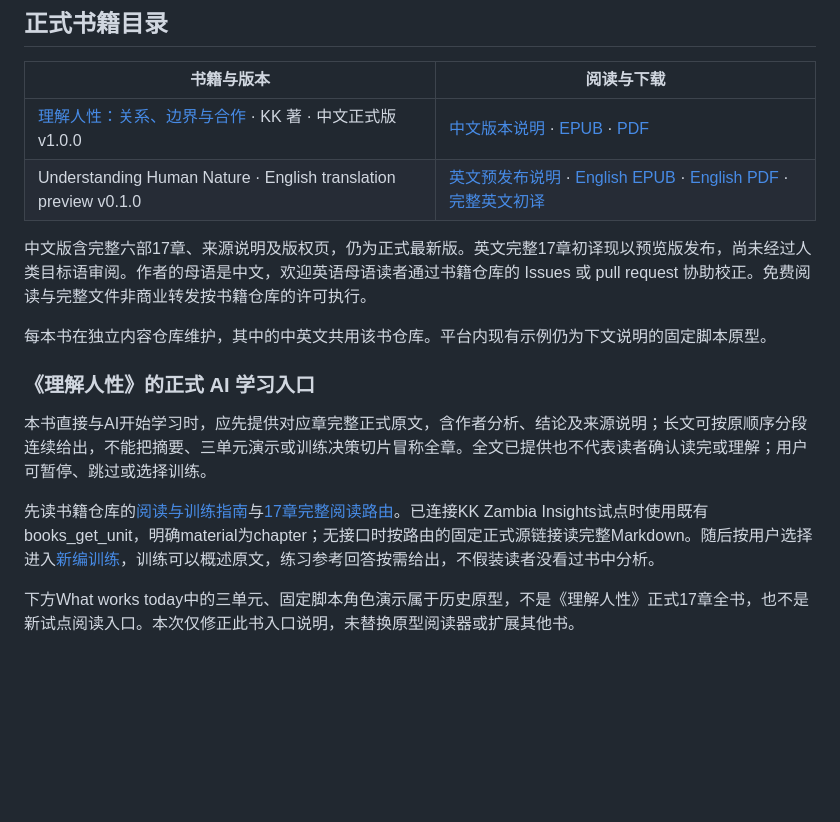
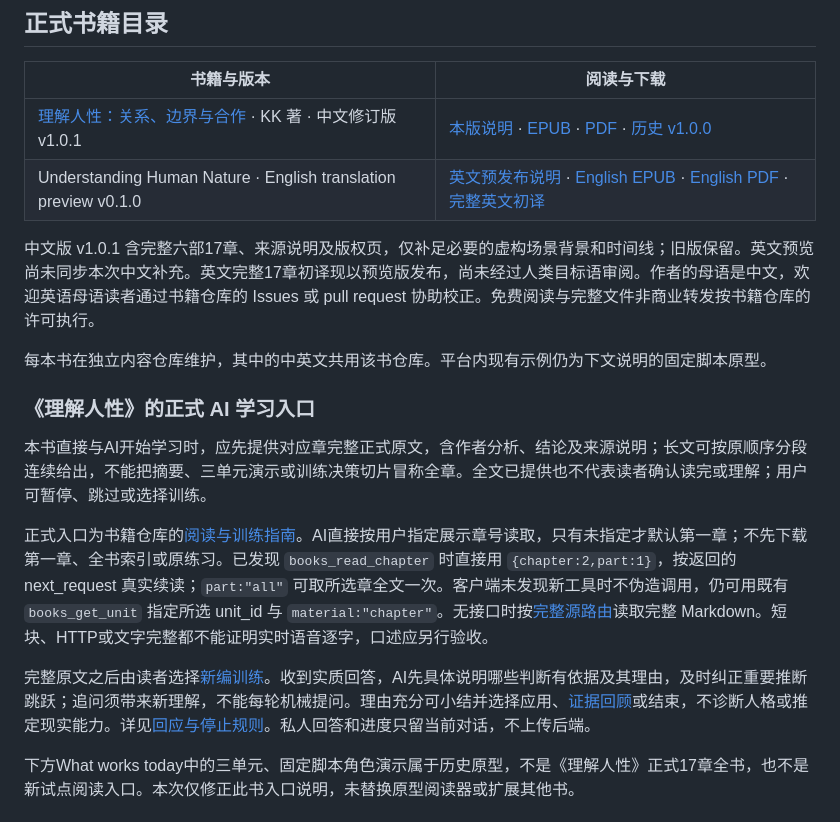
Before and after one commit to kavadream/open-learning-books, a Markdown page: README.md, the part around the change. Rendered like a GitHub page; blank space fills up the shorter version.

Commit message:
Refresh only the human-relations pilot entry for revised downloads and direct evidence-led learning

```diff
--- a/README.md
+++ b/README.md
@@ -10,10 +10,10 @@ Project inception: **2026-10-26** · Current version: **0.1.0 prototype**
 
 | 书籍与版本 | 阅读与下载 |
 | --- | --- |
-| [理解人性：关系、边界与合作](https://github.com/kavadream/understanding-human-relations) · KK 著 · 中文正式版 v1.0.0 | [中文版本说明](https://github.com/kavadream/understanding-human-relations/releases/tag/zh-v1.0.0) · [EPUB](https://github.com/kavadream/understanding-human-relations/releases/download/zh-v1.0.0/understanding-human-relations_zh-CN_v1.0.0.epub) · [PDF](https://github.com/kavadream/understanding-human-relations/releases/download/zh-v1.0.0/understanding-human-relations_zh-CN_v1.0.0.pdf) |
+| [理解人性：关系、边界与合作](https://github.com/kavadream/understanding-human-relations) · KK 著 · 中文修订版 v1.0.1 | [本版说明](https://github.com/kavadream/understanding-human-relations/blob/e99afdf5d40f551bdb2fa11331e59d652ad61783/RELEASE-NOTES-zh-v1.0.1.md) · [EPUB](https://raw.githubusercontent.com/kavadream/understanding-human-relations/e99afdf5d40f551bdb2fa11331e59d652ad61783/dist/zh-v1.0.1/理解人性_关系边界与合作_读者版.epub) · [PDF](https://raw.githubusercontent.com/kavadream/understanding-human-relations/e99afdf5d40f551bdb2fa11331e59d652ad61783/dist/zh-v1.0.1/理解人性_关系边界与合作_读者版.pdf) · [历史 v1.0.0](https://github.com/kavadream/understanding-human-relations/releases/tag/zh-v1.0.0) |
 | Understanding Human Nature · English translation preview v0.1.0 | [英文预发布说明](https://github.com/kavadream/understanding-human-relations/releases/tag/en-v0.1.0-preview) · [English EPUB](https://github.com/kavadream/understanding-human-relations/releases/download/en-v0.1.0-preview/English_Understanding_Human_Nature_preview.epub) · [English PDF](https://github.com/kavadream/understanding-human-relations/releases/download/en-v0.1.0-preview/English_Understanding_Human_Nature_preview.pdf) · [完整英文初译](https://github.com/kavadream/understanding-human-relations/blob/main/translations/en/book.md) |
 
-中文版含完整六部17章、来源说明及版权页，仍为正式最新版。英文完整17章初译现以预览版发布，尚未经过人类目标语审阅。作者的母语是中文，欢迎英语母语读者通过书籍仓库的 Issues 或 pull request 协助校正。免费阅读与完整文件非商业转发按书籍仓库的许可执行。
+中文版 v1.0.1 含完整六部17章、来源说明及版权页，仅补足必要的虚构场景背景和时间线；旧版保留。英文预览尚未同步本次中文补充。英文完整17章初译现以预览版发布，尚未经过人类目标语审阅。作者的母语是中文，欢迎英语母语读者通过书籍仓库的 Issues 或 pull request 协助校正。免费阅读与完整文件非商业转发按书籍仓库的许可执行。
 
 每本书在独立内容仓库维护，其中的中英文共用该书仓库。平台内现有示例仍为下文说明的固定脚本原型。
 
@@ -21,7 +21,9 @@ Project inception: **2026-10-26** · Current version: **0.1.0 prototype**
 
 本书直接与AI开始学习时，应先提供对应章完整正式原文，含作者分析、结论及来源说明；长文可按原顺序分段连续给出，不能把摘要、三单元演示或训练决策切片冒称全章。全文已提供也不代表读者确认读完或理解；用户可暂停、跳过或选择训练。
 
-先读书籍仓库的[阅读与训练指南](https://github.com/kavadream/understanding-human-relations/blob/main/learning/README.md)与[17章完整阅读路由](https://github.com/kavadream/understanding-human-relations/blob/main/learning/reading.json)。已连接KK Zambia Insights试点时使用既有books_get_unit，明确material为chapter；无接口时按路由的固定正式源链接读完整Markdown。随后按用户选择进入[新编训练](https://github.com/kavadream/understanding-human-relations/blob/main/learning/index.json)，训练可以概述原文，练习参考回答按需给出，不假装读者没看过书中分析。
+正式入口为书籍仓库的[阅读与训练指南](https://github.com/kavadream/understanding-human-relations/blob/main/learning/README.md)。AI直接按用户指定展示章号读取，只有未指定才默认第一章；不先下载第一章、全书索引或原练习。已发现 `books_read_chapter` 时直接用 `{chapter:2,part:1}`，按返回的 next_request 真实续读；`part:"all"` 可取所选章全文一次。客户端未发现新工具时不伪造调用，仍可用既有 `books_get_unit` 指定所选 unit_id 与 `material:"chapter"`。无接口时按[完整源路由](https://github.com/kavadream/understanding-human-relations/blob/main/learning/reading.json)读取完整 Markdown。短块、HTTP或文字完整都不能证明实时语音逐字，口述应另行验收。
+
+完整原文之后由读者选择[新编训练](https://github.com/kavadream/understanding-human-relations/blob/main/learning/index.json)。收到实质回答，AI先具体说明哪些判断有依据及其理由，及时纠正重要推断跳跃；追问须带来新理解，不能每轮机械提问。理由充分可小结并选择应用、[证据回顾](https://github.com/kavadream/understanding-human-relations/blob/main/learning/mastery-recap.json)或结束，不诊断人格或推定现实能力。详见[回应与停止规则](https://github.com/kavadream/understanding-human-relations/blob/main/learning/response-feedback.json)。私人回答和进度只留当前对话，不上传后端。
 
 下方What works today中的三单元、固定脚本角色演示属于历史原型，不是《理解人性》正式17章全书，也不是新试点阅读入口。本次仅修正此书入口说明，未替换原型阅读器或扩展其他书。
 
```
